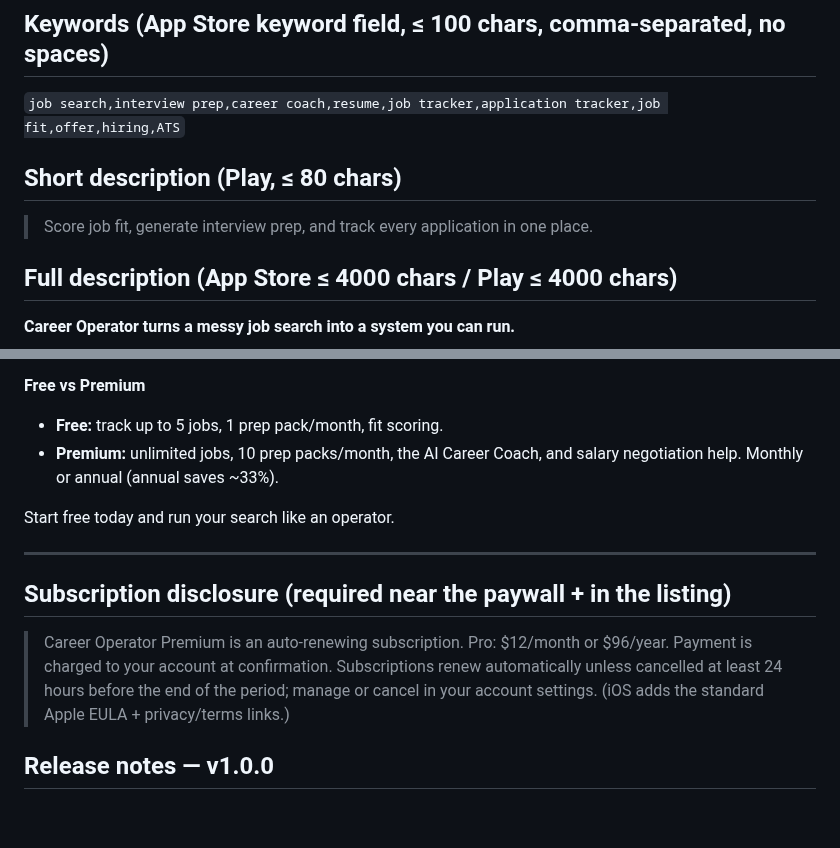
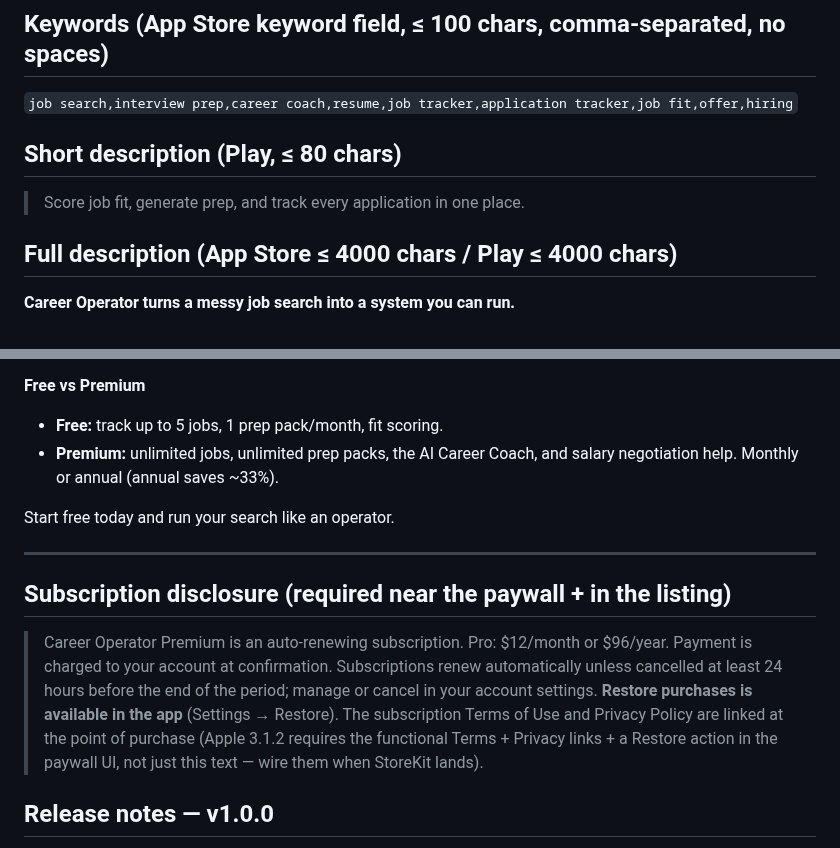
Before and after one commit to subhsubh24/JobScraper, a Markdown page: docs/store/ASO_COPY.md, 2 parts joined by grey strips. Rendered like a GitHub page; blank space fills up the shorter version.

```diff
--- a/docs/store/ASO_COPY.md
+++ b/docs/store/ASO_COPY.md
@@ -16,10 +16,10 @@
 > and keep every application on track. Free to start.
 
 ## Keywords (App Store keyword field, ≤ 100 chars, comma-separated, no spaces)
-`job search,interview prep,career coach,resume,job tracker,application tracker,job fit,offer,hiring,ATS`
+`job search,interview prep,career coach,resume,job tracker,application tracker,job fit,offer,hiring`
 
 ## Short description (Play, ≤ 80 chars)
-> Score job fit, generate interview prep, and track every application in one place.
+> Score job fit, generate prep, and track every application in one place.
 
 ## Full description (App Store ≤ 4000 chars / Play ≤ 4000 chars)
 
@@ -52,7 +52,7 @@ needs attention so nothing slips.
 
 **Free vs Premium**
 - **Free:** track up to 5 jobs, 1 prep pack/month, fit scoring.
-- **Premium:** unlimited jobs, 10 prep packs/month, the AI Career Coach, and salary
+- **Premium:** unlimited jobs, unlimited prep packs, the AI Career Coach, and salary
   negotiation help. Monthly or annual (annual saves ~33%).
 
 Start free today and run your search like an operator.
@@ -63,7 +63,10 @@ Start free today and run your search like an operator.
 > Career Operator Premium is an auto-renewing subscription. Pro: $12/month or $96/year.
 > Payment is charged to your account at confirmation. Subscriptions renew automatically
 > unless cancelled at least 24 hours before the end of the period; manage or cancel in your
-> account settings. (iOS adds the standard Apple EULA + privacy/terms links.)
+> account settings. **Restore purchases is available in the app** (Settings → Restore).
+> The subscription Terms of Use and Privacy Policy are linked at the point of purchase
+> (Apple 3.1.2 requires the functional Terms + Privacy links + a Restore action in the
+> paywall UI, not just this text — wire them when StoreKit lands).
 
 ## Release notes — v1.0.0
 > First release. Score job fit, generate role-specific interview prep, chat with the AI
```
Also changed, not shown: docs/store/APP_PRIVACY_LABELS.md (+14 -3 lines).
